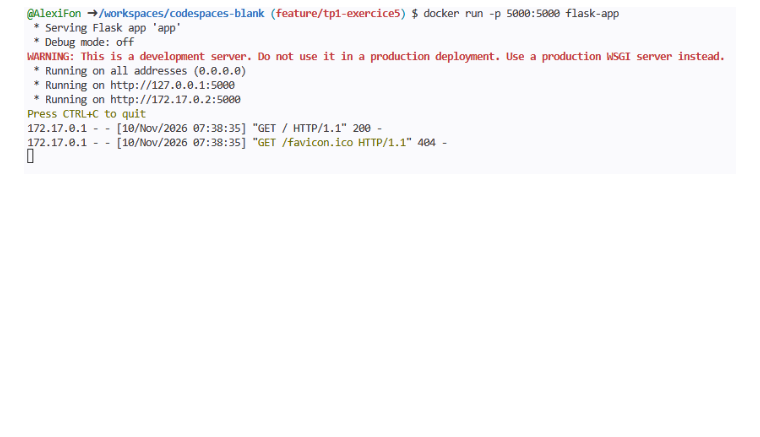
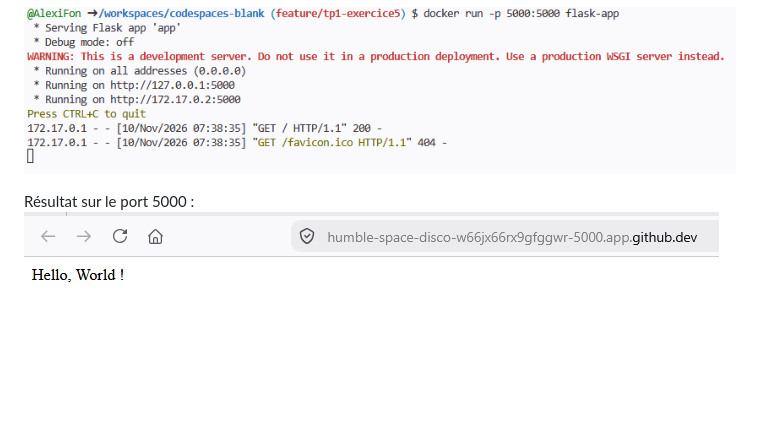
Before and after one commit to AlexiFon/Tp-Docker-Alexi, a Markdown page: README.md, the part around the change. GitHub-like rendering; pictures changed too: captureecran/resulthelloworld.png (added); blank space fills up the shorter version.

Commit message:
doc: Rédaction du README pour ajouter les capture d'écran des commandes et du résultat du hello sur le site

```diff
--- a/README.md
+++ b/README.md
@@ -137,3 +137,6 @@ mon_nginx
 ![alt text](captureecran/dockerbuild.png)
 
 ![alt text](captureecran/dockerrunflaskapp.png)
+
+Résultat sur le port 5000 :
+![alt text](captureecran/resulthelloworld.png)
```
